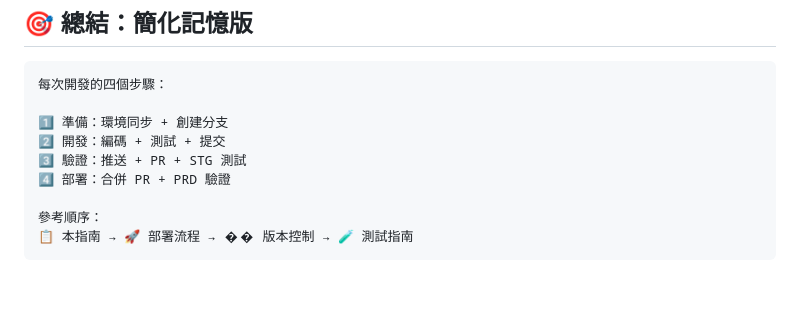
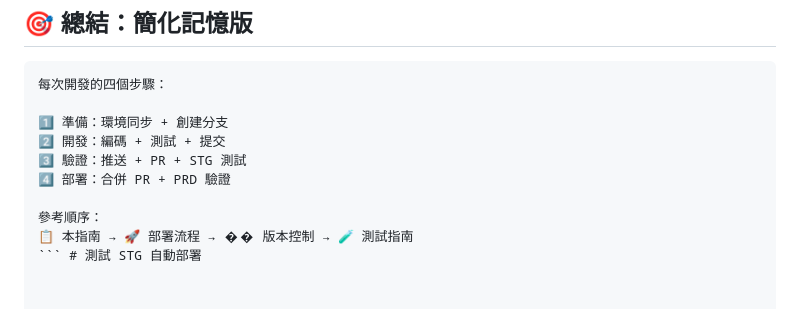
Before and after one commit to BenjaminChangCH/japan-property-analyzer, a Markdown page: docs/DEVELOPMENT_GUIDE.md, the part around the change. GitHub-like rendering.

Commit message:
test: 觸發 STG 自動部署測試

````diff
--- a/docs/DEVELOPMENT_GUIDE.md
+++ b/docs/DEVELOPMENT_GUIDE.md
@@ -236,4 +236,4 @@ git log --oneline -5
 
 參考順序：
 📋 本指南 → 🚀 部署流程 → �� 版本控制 → 🧪 測試指南
-```
+``` # 測試 STG 自動部署
````
